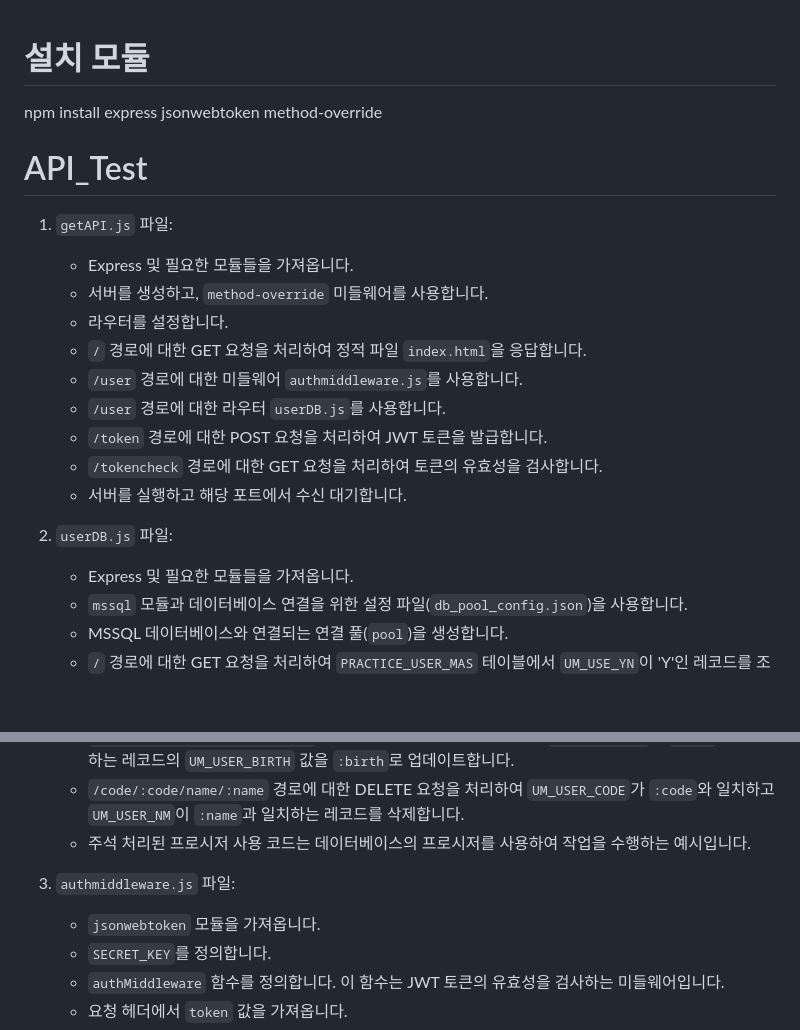
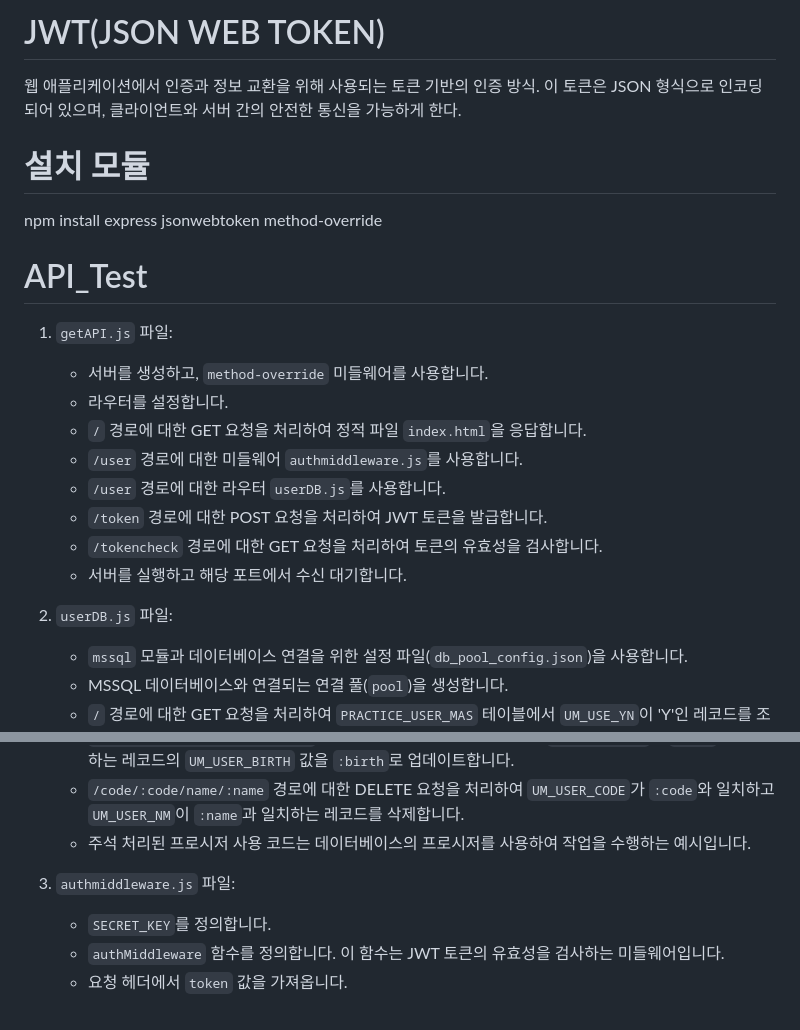
Before and after one commit to cms0403/API_Test, a Markdown page: README.md, 2 parts joined by grey strips. Rendered like a GitHub page; blank space fills up the shorter version.

```diff
--- a/README.md
+++ b/README.md
@@ -1,10 +1,12 @@
+# JWT(JSON WEB TOKEN)
+웹 애플리케이션에서 인증과 정보 교환을 위해 사용되는 토큰 기반의 인증 방식. 이 토큰은 JSON 형식으로 인코딩되어 있으며, 클라이언트와 서버 간의 안전한 통신을 가능하게 한다.
+
 # 설치 모듈
 npm install express jsonwebtoken method-override
 
 # API_Test
 1. `getAPI.js` 파일:
 
-   - Express 및 필요한 모듈들을 가져옵니다.
    - 서버를 생성하고, `method-override` 미들웨어를 사용합니다.
    - 라우터를 설정합니다.
    - `/` 경로에 대한 GET 요청을 처리하여 정적 파일 `index.html`을 응답합니다.
@@ -16,7 +18,6 @@ npm install express jsonwebtoken method-override
 
 2. `userDB.js` 파일:
 
-   - Express 및 필요한 모듈들을 가져옵니다.
    - `mssql` 모듈과 데이터베이스 연결을 위한 설정 파일(`db_pool_config.json`)을 사용합니다.
    - MSSQL 데이터베이스와 연결되는 연결 풀(`pool`)을 생성합니다.
    - `/` 경로에 대한 GET 요청을 처리하여 `PRACTICE_USER_MAS` 테이블에서 `UM_USE_YN`이 'Y'인 레코드를 조회합니다.
@@ -27,7 +28,6 @@ npm install express jsonwebtoken method-override
 
 3. `authmiddleware.js` 파일:
 
-   - `jsonwebtoken` 모듈을 가져옵니다.
    - `SECRET_KEY`를 정의합니다.
    - `authMiddleware` 함수를 정의합니다. 이 함수는 JWT 토큰의 유효성을 검사하는 미들웨어입니다.
    - 요청 헤더에서 `token` 값을 가져옵니다.
```
